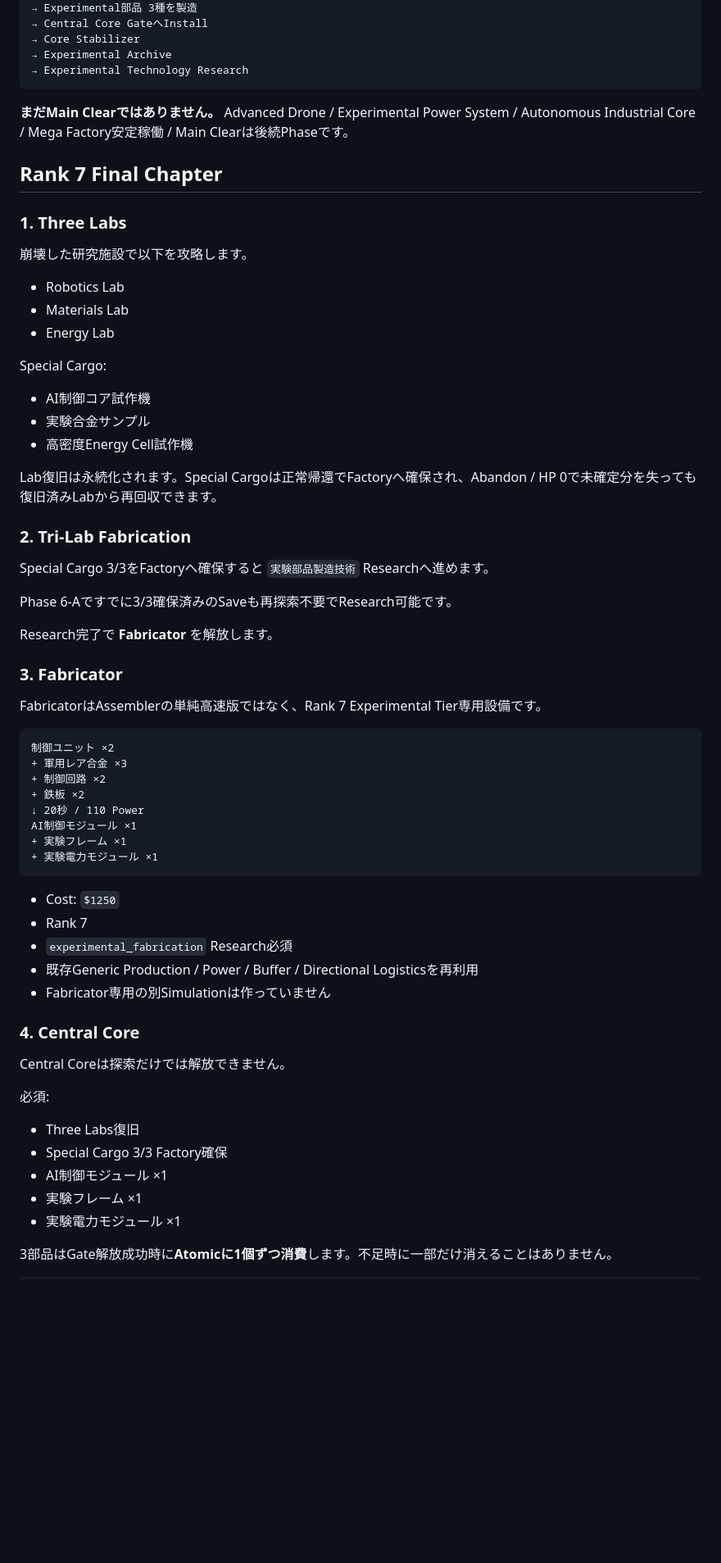
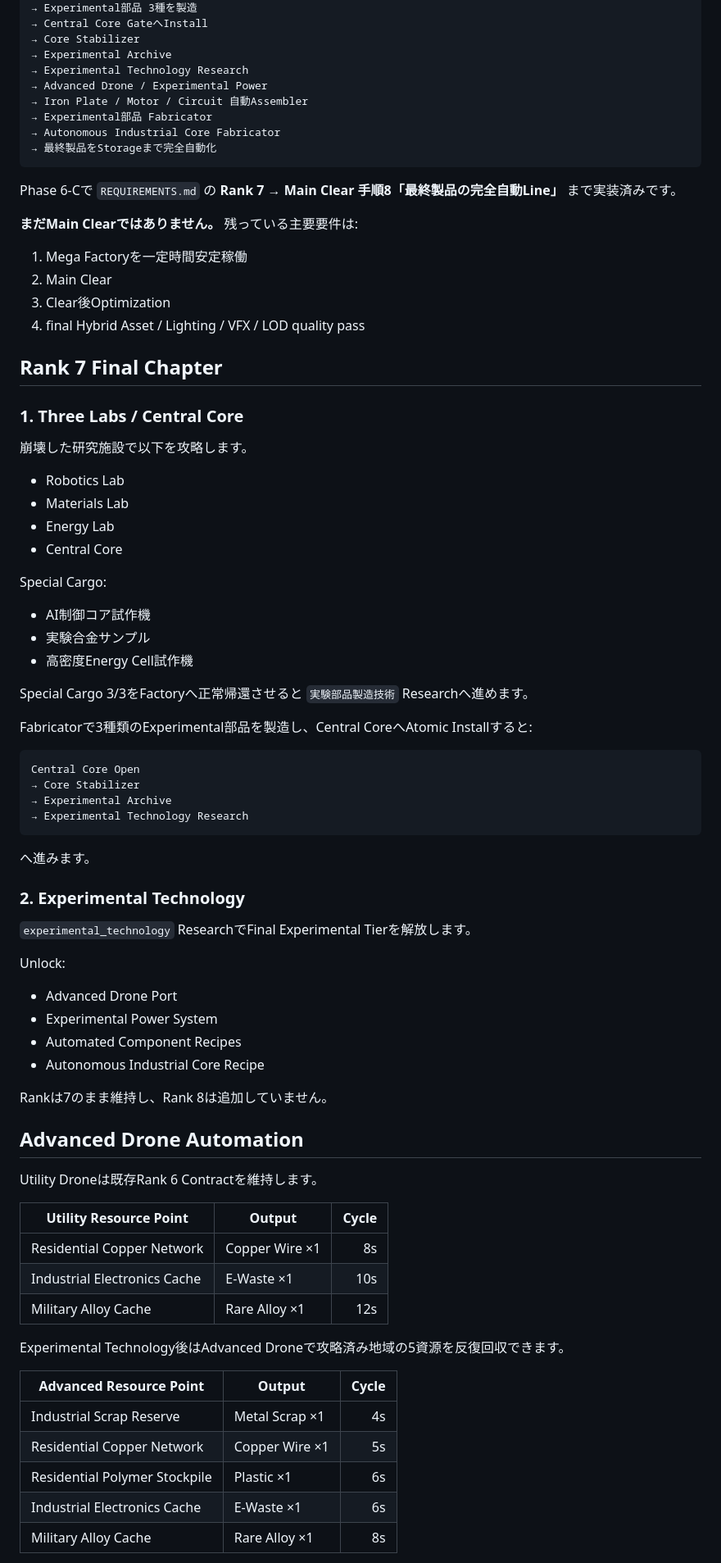
Before and after one commit to EliteMay/game, a Markdown page: README.md, the part around one of its changes. Shown at 82% size. GitHub-like rendering; blank space fills up the shorter version.

Commit message:
docs: document Phase 6-C final automation

````diff
--- a/README.md
+++ b/README.md
@@ -43,19 +43,32 @@ Factory / Scrap Yard
 → Core Stabilizer
 → Experimental Archive
 → Experimental Technology Research
+→ Advanced Drone / Experimental Power
+→ Iron Plate / Motor / Circuit 自動Assembler
+→ Experimental部品 Fabricator
+→ Autonomous Industrial Core Fabricator
+→ 最終製品をStorageまで完全自動化
 ```
 
-**まだMain Clearではありません。** Advanced Drone / Experimental Power System / Autonomous Industrial Core / Mega Factory安定稼働 / Main Clearは後続Phaseです。
+Phase 6-Cで `REQUIREMENTS.md` の **Rank 7 → Main Clear 手順8「最終製品の完全自動Line」** まで実装済みです。
+
+**まだMain Clearではありません。** 残っている主要要件は:
+
+1. Mega Factoryを一定時間安定稼働
+2. Main Clear
+3. Clear後Optimization
+4. final Hybrid Asset / Lighting / VFX / LOD quality pass
 
 ## Rank 7 Final Chapter
 
-### 1. Three Labs
+### 1. Three Labs / Central Core
 
 崩壊した研究施設で以下を攻略します。
 
 - Robotics Lab
 - Materials Lab
 - Energy Lab
+- Central Core
 
 Special Cargo:
 
@@ -63,47 +76,49 @@ Special Cargo:
 - 実験合金サンプル
 - 高密度Energy Cell試作機
 
-Lab復旧は永続化されます。Special Cargoは正常帰還でFactoryへ確保され、Abandon / HP 0で未確定分を失っても復旧済みLabから再回収できます。
+Special Cargo 3/3をFactoryへ正常帰還させると `実験部品製造技術` Researchへ進めます。
 
-### 2. Tri-Lab Fabrication
-
-Special Cargo 3/3をFactoryへ確保すると `実験部品製造技術` Researchへ進めます。
-
-Phase 6-Aですでに3/3確保済みのSaveも再探索不要でResearch可能です。
-
-Research完了で **Fabricator** を解放します。
-
-### 3. Fabricator
-
-FabricatorはAssemblerの単純高速版ではなく、Rank 7 Experimental Tier専用設備です。
+Fabricatorで3種類のExperimental部品を製造し、Central CoreへAtomic Installすると:
 
 ```text
-制御ユニット ×2
-+ 軍用レア合金 ×3
-+ 制御回路 ×2
-+ 鉄板 ×2
-↓ 20秒 / 110 Power
-AI制御モジュール ×1
-+ 実験フレーム ×1
-+ 実験電力モジュール ×1
+Central Core Open
+→ Core Stabilizer
+→ Experimental Archive
+→ Experimental Technology Research
 ```
 
-- Cost: `$1250`
-- Rank 7
-- `experimental_fabrication` Research必須
-- 既存Generic Production / Power / Buffer / Directional Logisticsを再利用
-- Fabricator専用の別Simulationは作っていません
+へ進みます。
 
-### 4. Central Core
+### 2. Experimental Technology
 
-Central Coreは探索だけでは解放できません。
+`experimental_technology` ResearchでFinal Experimental Tierを解放します。
 
-必須:
+Unlock:
 
-- Three Labs復旧
-- Special Cargo 3/3 Factory確保
-- AI制御モジュール ×1
-- 実験フレーム ×1
-- 実験電力モジュール ×1
+- Advanced Drone Port
+- Experimental Power System
+- Automated Component Recipes
+- Autonomous Industrial Core Recipe
 
-3部品はGate解放成功時に**Atomicに1個ずつ消費**します。不足時に一部だけ消えることはありません。
+Rankは7のまま維持し、Rank 8は追加していません。
+
+## Advanced Drone Automation
+
+Utility Droneは既存Rank 6 Contractを維持します。
+
+| Utility Resource Point | Output | Cycle |
+| --- | --- | ---: |
+| Residential Copper Network | Copper Wire ×1 | 8s |
+| Industrial Electronics Cache | E-Waste ×1 | 10s |
+| Military Alloy Cache | Rare Alloy ×1 | 12s |
+
+Experimental Technology後はAdvanced Droneで攻略済み地域の5資源を反復回収できます。
+
+| Advanced Resource Point | Output | Cycle |
+| --- | --- | ---: |
+| Industrial Scrap Reserve | Metal Scrap ×1 | 4s |
+| Residential Copper Network | Copper Wire ×1 | 5s |
+| Residential Polymer Stockpile | Plastic ×1 | 6s |
+| Industrial Electronics Cache | E-Waste ×1 | 6s |
+| Military Alloy Cache | Rare Alloy ×1 | 8s |
+
````
Also changed, not shown: other parts of README.md (+138 -46 lines).
